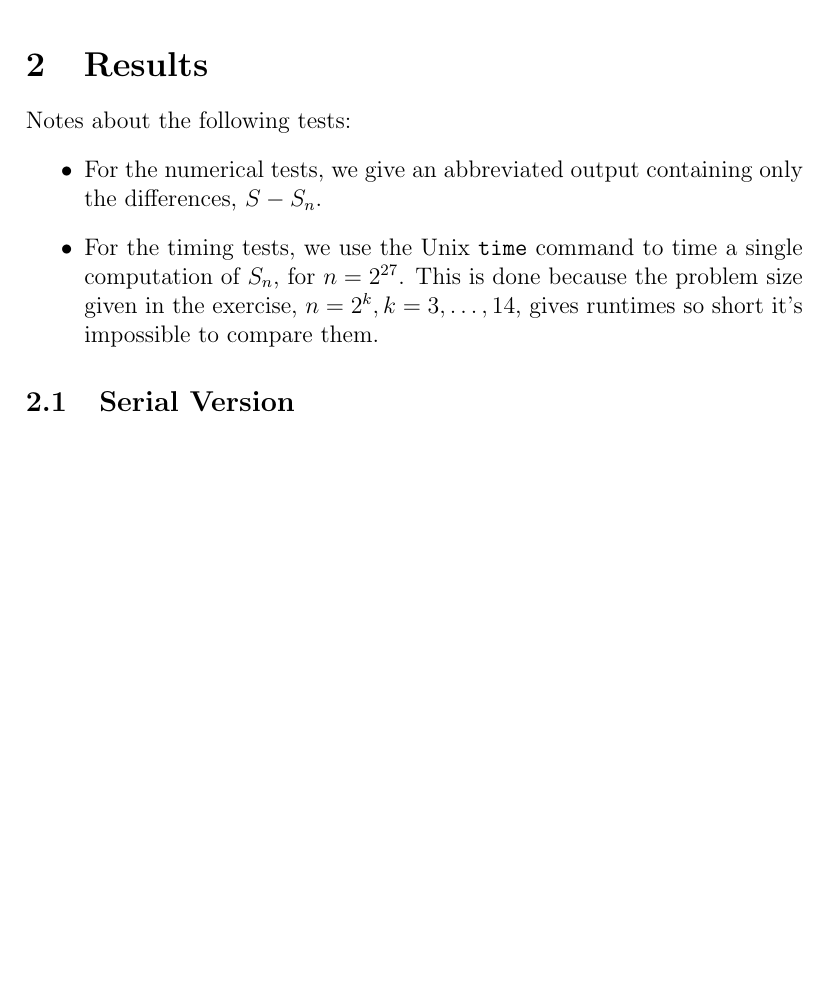
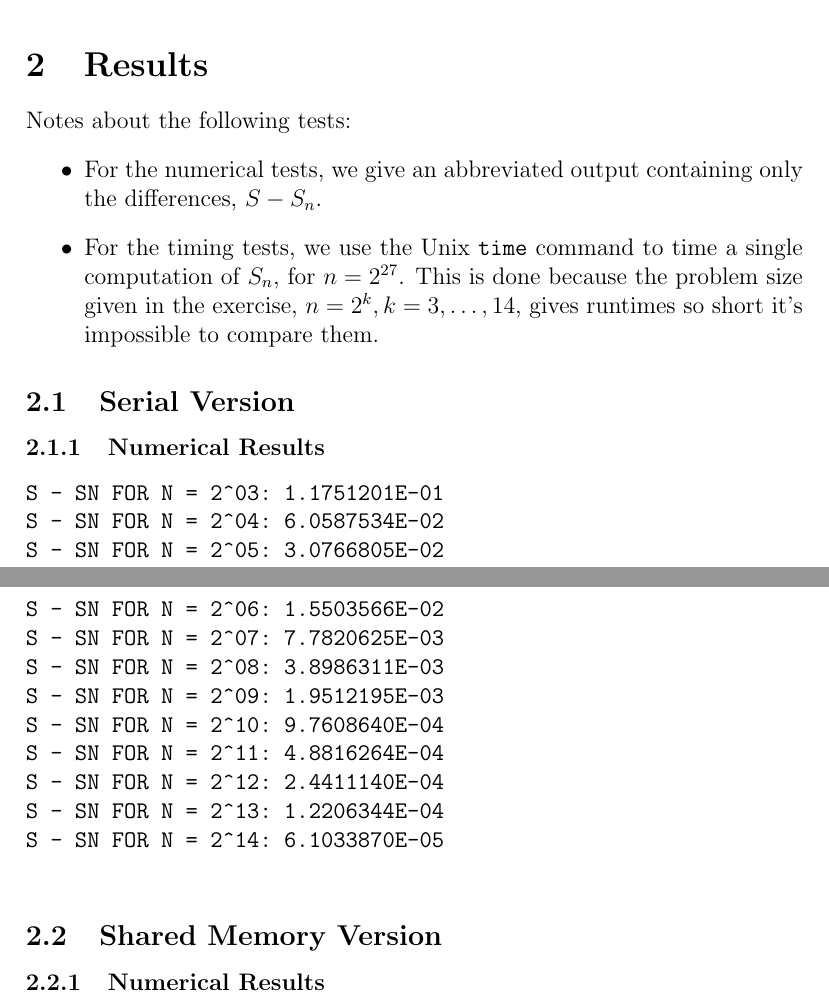
Before and after one commit to imre-kerr/TMA4280, a LaTeX document (ex4/report/report.tex): part of page 2 of 2 before the commit and two parts of pages 2 and 3 of 3 after it, the two joined at a grey line, cut so that both start at the same text, the shorter picture padded with empty space. Compiled offline with pdfLaTeX.

Commit message:
moar reporting, move some files

```diff
--- a/ex4/report/report.tex
+++ b/ex4/report/report.tex
@@ -46,7 +46,31 @@
 
     \subsection{Serial Version} % (fold)
     \label{sub:serial_version}
+        \subsubsection{Numerical Results} % (fold)
+        \label{subsub:numerical_results}
+            \begin{verbatim}
+S - SN FOR N = 2^03: 1.1751201E-01
+S - SN FOR N = 2^04: 6.0587534E-02
+S - SN FOR N = 2^05: 3.0766805E-02
+S - SN FOR N = 2^06: 1.5503566E-02
+S - SN FOR N = 2^07: 7.7820625E-03
+S - SN FOR N = 2^08: 3.8986311E-03
+S - SN FOR N = 2^09: 1.9512195E-03
+S - SN FOR N = 2^10: 9.7608640E-04
+S - SN FOR N = 2^11: 4.8816264E-04
+S - SN FOR N = 2^12: 2.4411140E-04
+S - SN FOR N = 2^13: 1.2206344E-04
+S - SN FOR N = 2^14: 6.1033870E-05
+            \end{verbatim}
+        % subsection numerical_results (end)
+    % subsection serial_version (end)
 
-    % subsection serial_version (end)
+    \subsection{Shared Memory Version} % (fold)
+    \label{sub:shared_memory_version}
+        \subsubsection{Numerical Results} % (fold)
+        \label{subsub:numerical_results}
+
+        % subsection numerical_results (end)
+    % subsection shared_memory_version (end)
 % section results (end)
 \end{document}
```
Also changed, not shown: ex4/report/results.txt (renamed from ex4/results.txt), ex4/report/times.txt (renamed from ex4/times.txt).
